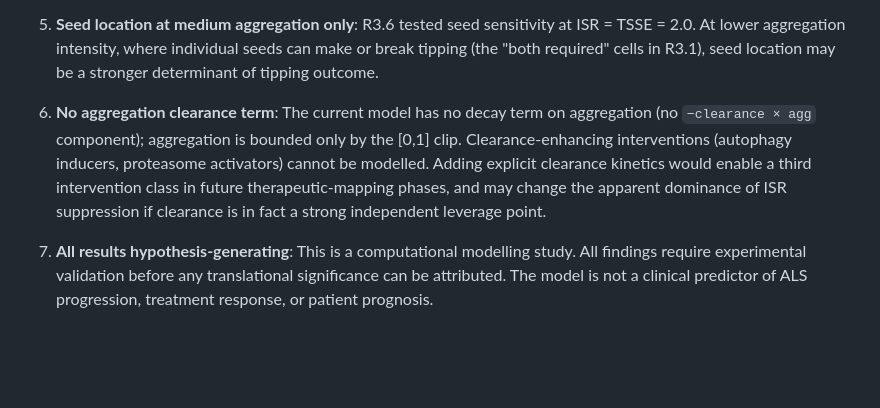
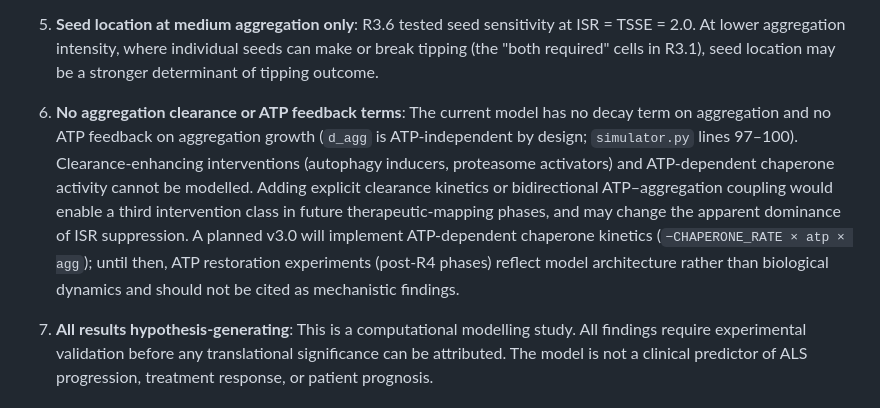
Before and after one commit to MaryamRezaeeNl/als-connectome, a Markdown page: manuscript/paper_v2_draft.md, the part around the change. Drawn GitHub-style; blank space fills up the shorter version.

```diff
--- a/manuscript/paper_v2_draft.md
+++ b/manuscript/paper_v2_draft.md
@@ -436,7 +436,7 @@ These findings motivate experiments that distinguish cell-autonomous from circui
 
 5. **Seed location at medium aggregation only**: R3.6 tested seed sensitivity at ISR = TSSE = 2.0. At lower aggregation intensity, where individual seeds can make or break tipping (the "both required" cells in R3.1), seed location may be a stronger determinant of tipping outcome.
 
-6. **No aggregation clearance term**: The current model has no decay term on aggregation (no `−clearance × agg` component); aggregation is bounded only by the [0,1] clip. Clearance-enhancing interventions (autophagy inducers, proteasome activators) cannot be modelled. Adding explicit clearance kinetics would enable a third intervention class in future therapeutic-mapping phases, and may change the apparent dominance of ISR suppression if clearance is in fact a strong independent leverage point.
+6. **No aggregation clearance or ATP feedback terms**: The current model has no decay term on aggregation and no ATP feedback on aggregation growth (`d_agg` is ATP-independent by design; `simulator.py` lines 97–100). Clearance-enhancing interventions (autophagy inducers, proteasome activators) and ATP-dependent chaperone activity cannot be modelled. Adding explicit clearance kinetics or bidirectional ATP–aggregation coupling would enable a third intervention class in future therapeutic-mapping phases, and may change the apparent dominance of ISR suppression. A planned v3.0 will implement ATP-dependent chaperone kinetics (`−CHAPERONE_RATE × atp × agg`); until then, ATP restoration experiments (post-R4 phases) reflect model architecture rather than biological dynamics and should not be cited as mechanistic findings.
 
 7. **All results hypothesis-generating**: This is a computational modelling study. All findings require experimental validation before any translational significance can be attributed. The model is not a clinical predictor of ALS progression, treatment response, or patient prognosis.
 
```
Also changed, not shown: results/r4_2_reopen_rescue_window/r4_2_report.md (+63 -36 lines).
